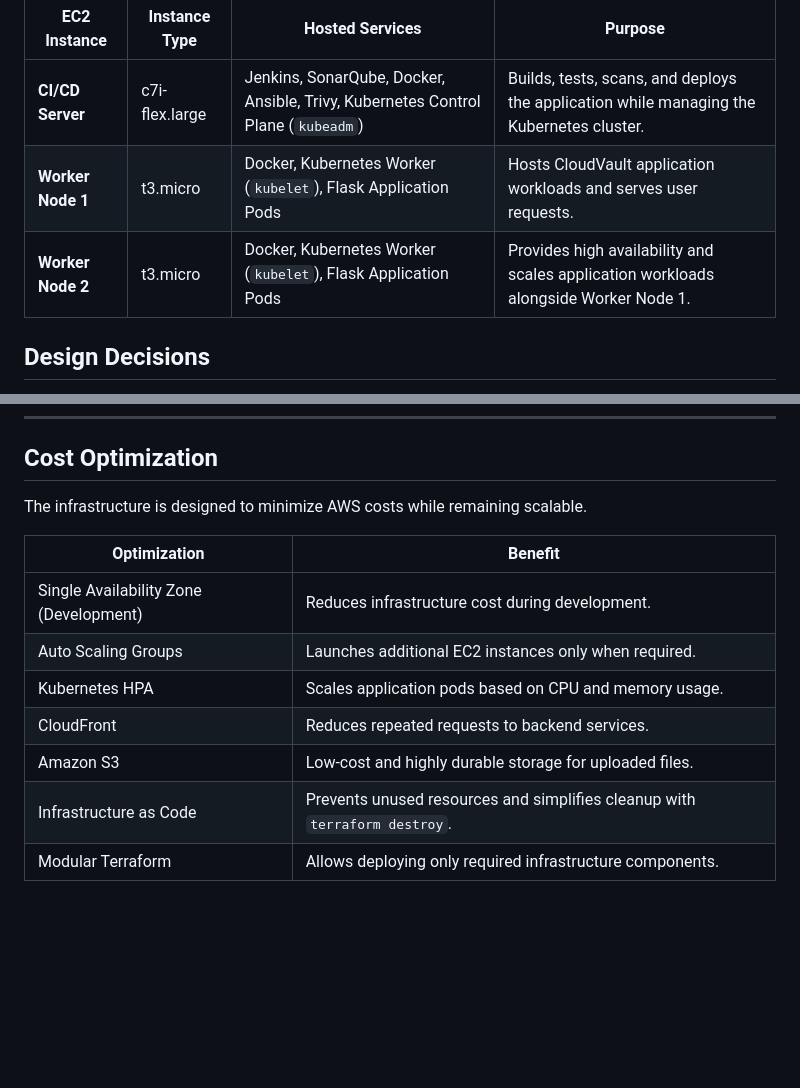
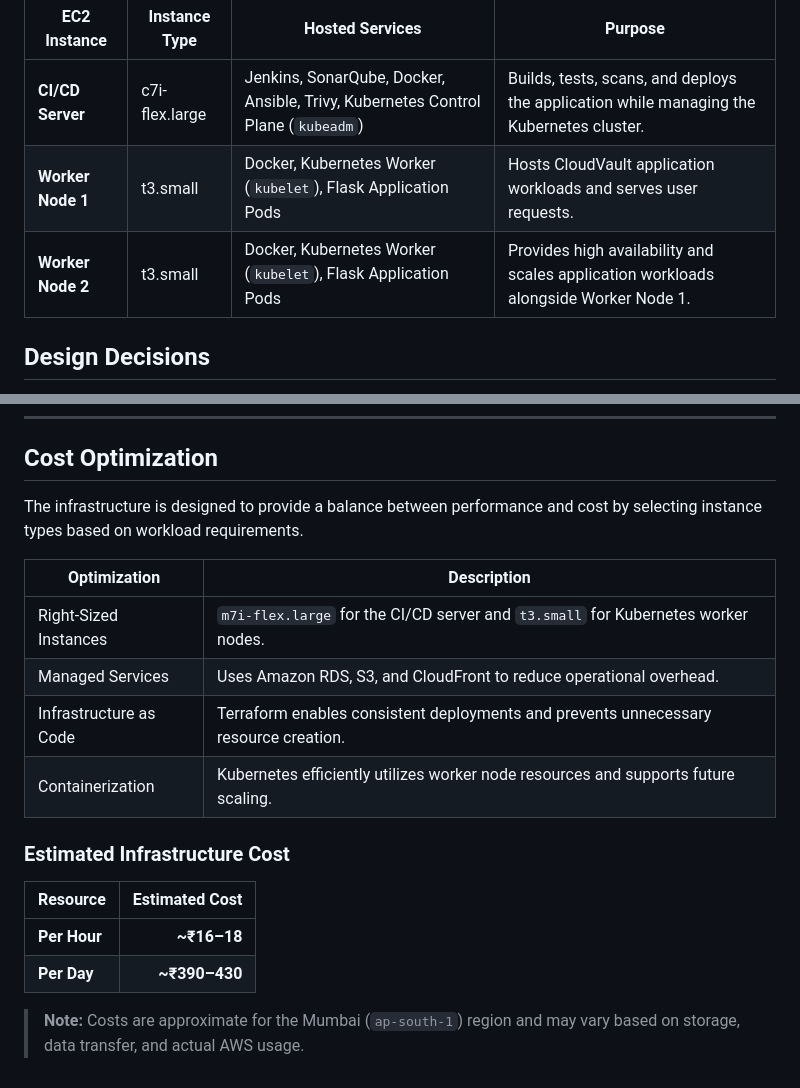
Before and after one commit to satishpathade/cloudvault-aws-3tier-file-storage, a Markdown page: docs/architecture.md, 2 parts joined by grey strips. GitHub-like rendering; blank space fills up the shorter version.

Commit message:
add cost optimization details

```diff
--- a/docs/architecture.md
+++ b/docs/architecture.md
@@ -20,8 +20,8 @@ CloudVault v1.0 uses three EC2 instances. The CI/CD server manages the deploymen
 | EC2 Instance | Instance Type | Hosted Services | Purpose |
 |-------------|---------------|-----------------|---------|
 | **CI/CD Server** | c7i-flex.large | Jenkins, SonarQube, Docker, Ansible, Trivy, Kubernetes Control Plane (`kubeadm`) | Builds, tests, scans, and deploys the application while managing the Kubernetes cluster. |
-| **Worker Node 1** | t3.micro | Docker, Kubernetes Worker (`kubelet`), Flask Application Pods | Hosts CloudVault application workloads and serves user requests. |
-| **Worker Node 2** | t3.micro | Docker, Kubernetes Worker (`kubelet`), Flask Application Pods | Provides high availability and scales application workloads alongside Worker Node 1. |
+| **Worker Node 1** | t3.small | Docker, Kubernetes Worker (`kubelet`), Flask Application Pods | Hosts CloudVault application workloads and serves user requests. |
+| **Worker Node 2** | t3.small | Docker, Kubernetes Worker (`kubelet`), Flask Application Pods | Provides high availability and scales application workloads alongside Worker Node 1. |
 
 ## Design Decisions
 
@@ -132,14 +132,20 @@ CloudVault follows security best practices throughout the infrastructure.
 
 ## Cost Optimization
 
-The infrastructure is designed to minimize AWS costs while remaining scalable.
+The infrastructure is designed to provide a balance between performance and cost by selecting instance types based on workload requirements.
 
-| Optimization | Benefit |
-|-------------|---------|
-| Single Availability Zone (Development) | Reduces infrastructure cost during development. |
-| Auto Scaling Groups | Launches additional EC2 instances only when required. |
-| Kubernetes HPA | Scales application pods based on CPU and memory usage. |
-| CloudFront | Reduces repeated requests to backend services. |
-| Amazon S3 | Low-cost and highly durable storage for uploaded files. |
-| Infrastructure as Code | Prevents unused resources and simplifies cleanup with `terraform destroy`. |
-| Modular Terraform | Allows deploying only required infrastructure components. |
+| Optimization | Description |
+|--------------|-------------|
+| Right-Sized Instances | `m7i-flex.large` for the CI/CD server and `t3.small` for Kubernetes worker nodes. |
+| Managed Services | Uses Amazon RDS, S3, and CloudFront to reduce operational overhead. |
+| Infrastructure as Code | Terraform enables consistent deployments and prevents unnecessary resource creation. |
+| Containerization | Kubernetes efficiently utilizes worker node resources and supports future scaling. |
+
+### Estimated Infrastructure Cost
+
+| Resource | Estimated Cost |
+|----------|---------------:|
+| **Per Hour** | **~₹16–18** |
+| **Per Day** | **~₹390–430** |
+
+> **Note:** Costs are approximate for the Mumbai (`ap-south-1`) region and may vary based on storage, data transfer, and actual AWS usage.
```
